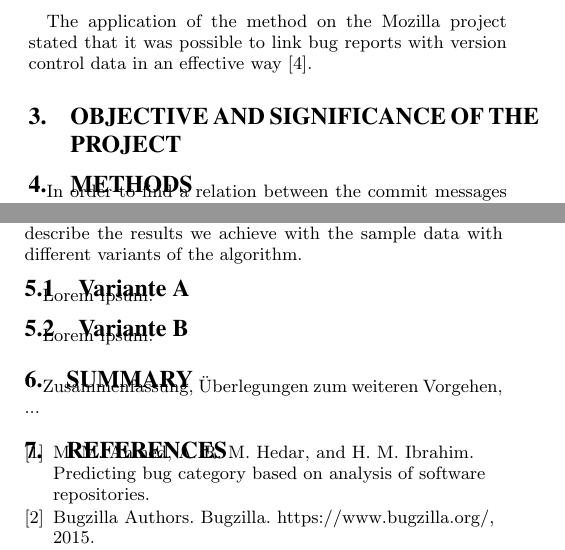
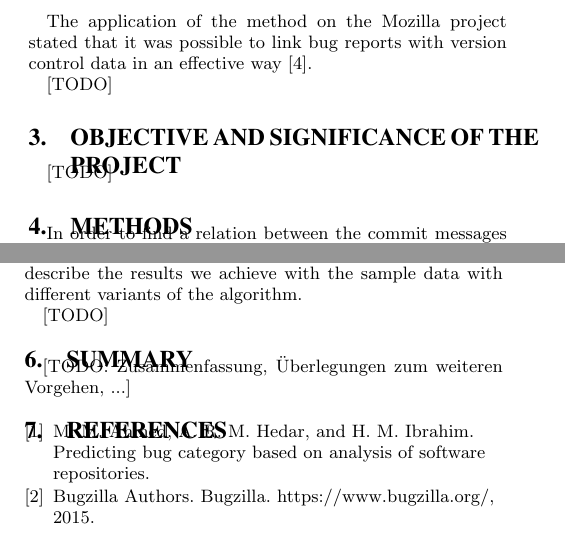
Before and after one commit to t34timer/forschungsmethoden_ICTS, a LaTeX paper (Ausarbeitung/main.tex, which reads Ausarbeitung/implementation_results.tex, Ausarbeitung/objective.tex, Ausarbeitung/state_of_research.tex): two parts of the columns of pages 2 and 5 of 5 before the commit and two parts of the columns of pages 2 and 5 of 6 after it, joined at a grey line, cut so that both start at the same text. Compiled offline with pdfLaTeX.

Commit message:
Add some todos and fix figure for example line of commit

```diff
--- a/Ausarbeitung/implementation_results.tex
+++ b/Ausarbeitung/implementation_results.tex
@@ -4,8 +4,4 @@ To test the algorithm described in \nameref{sec:methods} we implemented a protot
 We used real data from an academic software project to test different variants of the mapping algorithm.
 In this section we describe the results we achieve with the sample data with different variants of the algorithm.
 
-\subsection{Variante A}
-Lorem ipsum.
-
-\subsection{Variante B}
-Lorem ipsum.
+[TODO]
--- a/Ausarbeitung/objective.tex
+++ b/Ausarbeitung/objective.tex
@@ -1,2 +1,4 @@
 \section{Objective and significance of the project}
 \label{sec:objective}
+
+[TODO]
--- a/Ausarbeitung/state_of_research.tex
+++ b/Ausarbeitung/state_of_research.tex
@@ -36,6 +36,8 @@ WHERE
 
 The application of the method on the Mozilla project stated that it was possible to link bug reports with version control data in an effective way \cite{fischer2003populating}.
 
+
+[TODO]
 %Wie hat sich die Wissenschaft bis jetzt entwickelt?
 %Wer hat welche Voraussetzungen geschaffen?
 %Welche vergleichbaren Ergebnisse gibt es bisher?
--- a/Ausarbeitung/summary.tex
+++ b/Ausarbeitung/summary.tex
@@ -1,3 +1,3 @@
 \section{Summary}
 \label{sec:summary}
-Zusammenfassung, Überlegungen zum weiteren Vorgehen, ...
+[TODO: Zusammenfassung, Überlegungen zum weiteren Vorgehen, ...]
```
Also changed, not shown: Ausarbeitung/methods.tex (+2 -2 lines).
